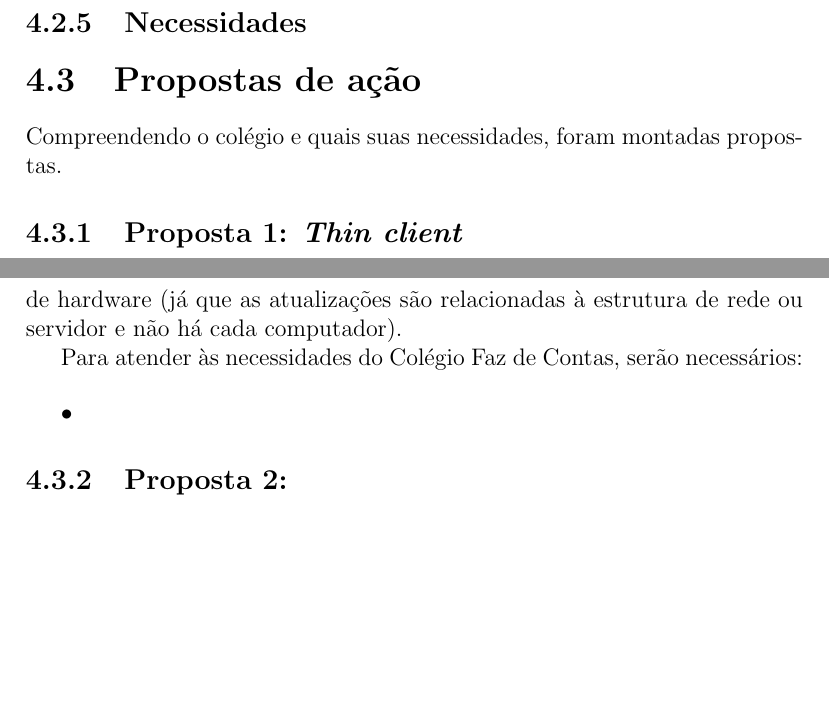
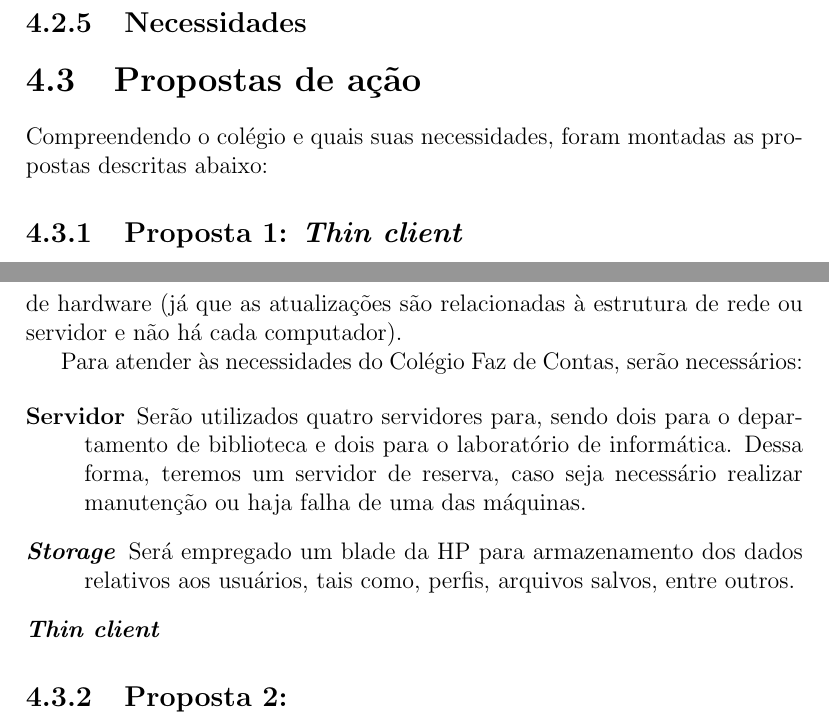
Before and after one commit to joaodubas/cursoUnip, a LaTeX document (docs/periodo_01/pim/pim.tex): two parts of pages 7 and 8 of 11, joined at a grey line, cut so that both start at the same text, the shorter picture padded with empty space. Compiled offline with pdfLaTeX.

Commit message:
Iniciada especificacao dos servidores
Inserido especificacao para servidores e maquinas da proposta de trabalho

```diff
--- a/docs/periodo_01/pim/pim.tex
+++ b/docs/periodo_01/pim/pim.tex
@@ -84,7 +84,7 @@
         \section{Propostas de ação}
         \label{sc:laboratorio_proposta}
         Compreendendo o colégio e quais suas necessidades, foram montadas
-        propostas.
+        as propostas descritas abaixo:
 
             \subsection{Proposta 1: \emph{Thin client}}
             Considerando a vida útil dos aparelhos eletrônicos e sua
@@ -104,10 +104,21 @@
             Para atender às necessidades do Colégio Faz de Contas, serão
             necessários:
 
-            \begin{itemize}
+            \begin{description}
 
-                \item
-            \end{itemize}
+                \item[Servidor] Serão utilizados quatro servidores para, sendo
+                dois para o departamento de biblioteca e dois para o
+                laboratório de informática. Dessa forma, teremos um servidor
+                de reserva, caso seja necessário realizar manutenção ou
+                haja falha de uma das máquinas.
+
+                \item[\emph{Storage}] Será empregado um blade da HP para
+                armazenamento dos dados relativos aos usuários, tais como,
+                perfis, arquivos salvos, entre outros.
+
+                \item[\emph{Thin client}]
+
+            \end{description}
 
             \subsection{Proposta 2:}
 
```
